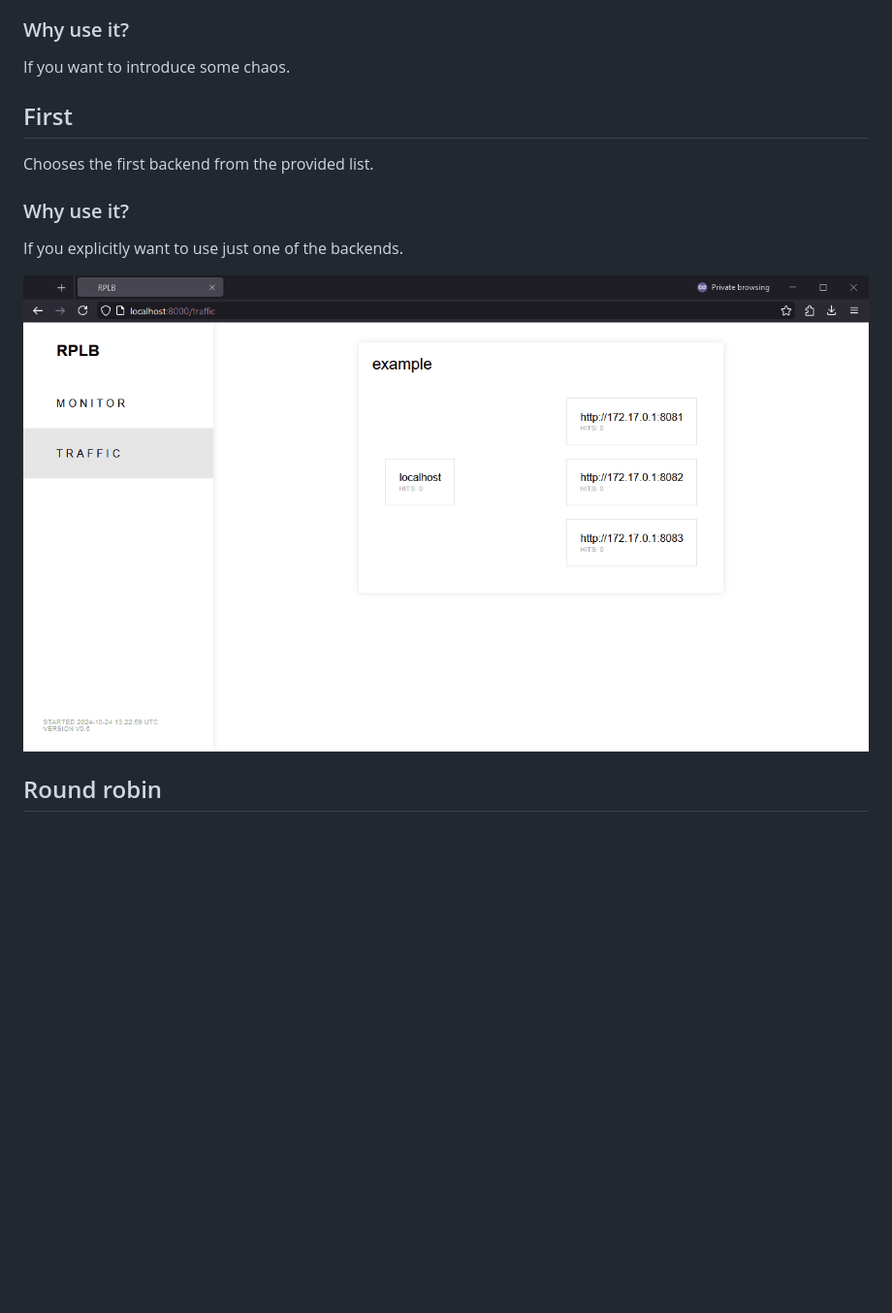
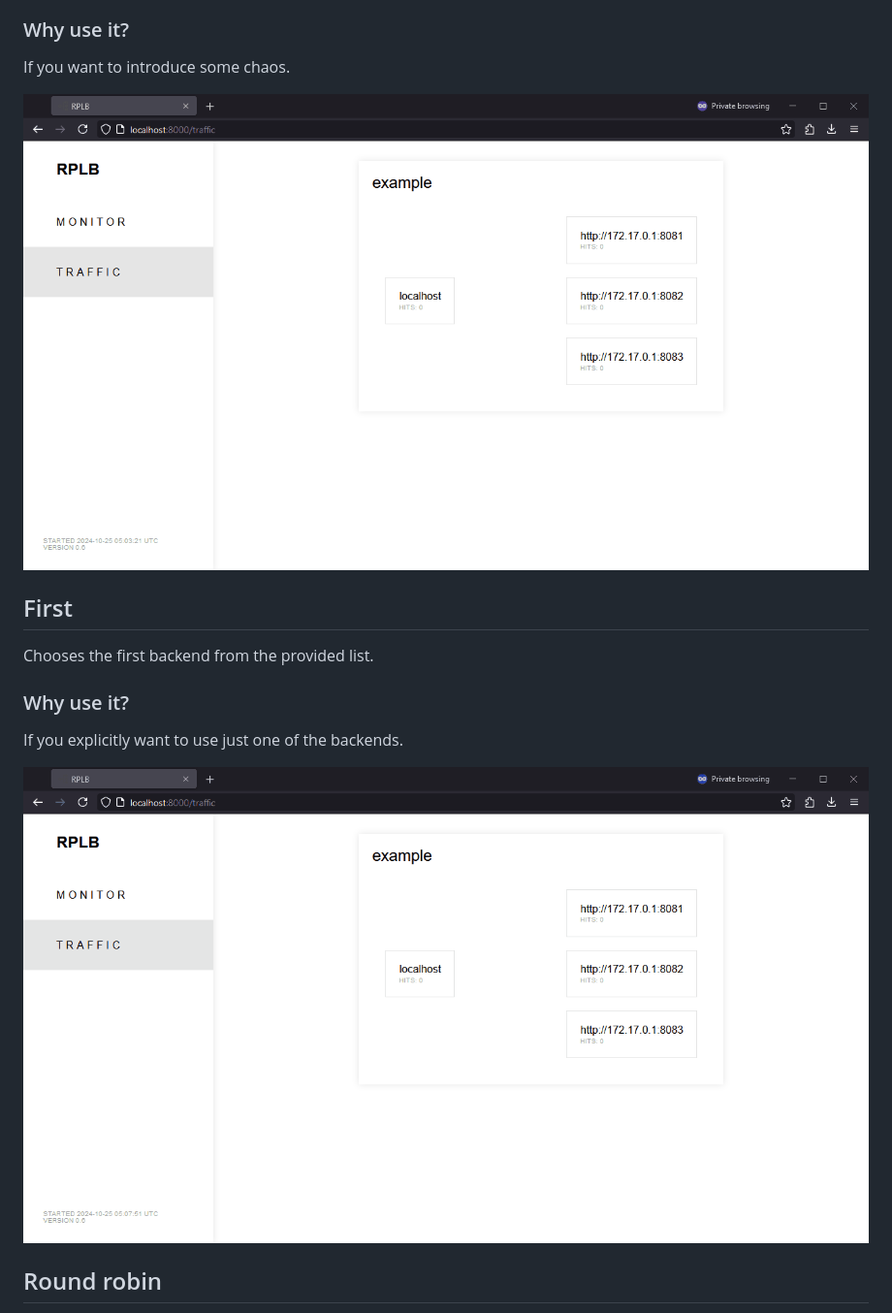
Before and after one commit to dalibormesaric/rplb, a Markdown page: docs/loadbalancing.md, the part around the change printed below. Shown: that part at 97% size. Rendered like a GitHub page; pictures changed too: docs/first.gif, docs/random.gif (added); blank space fills up the shorter version.

Commit message:
Update loadbalancing docs

```diff
--- a/docs/loadbalancing.md
+++ b/docs/loadbalancing.md
@@ -9,6 +9,8 @@ Chooses at random some backend from the provided list.
 ### Why use it?
 
 If you want to introduce some chaos.
+
+![random](./random.gif)
 
 ## First
 
```
Also changed, not shown: other parts of docs/loadbalancing.md (+8 -0 lines), docs/roundrobin.gif (added), 1 other file.
